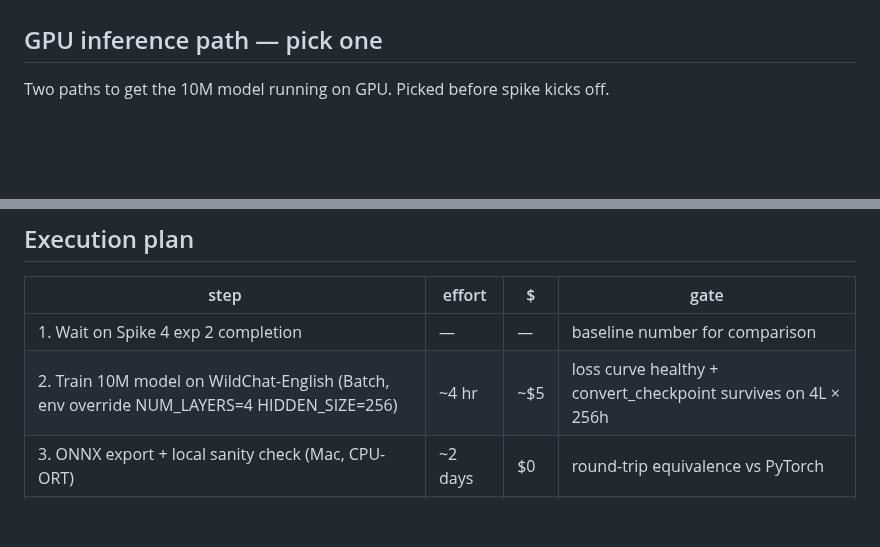
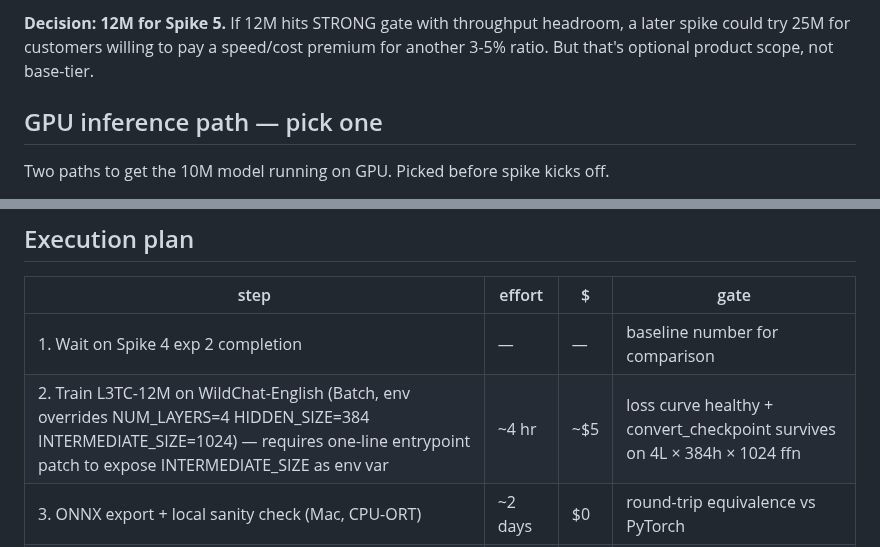
Before and after one commit to dmatth1/krunch, a Markdown page: SPIKE_5_PLAN.md, 2 parts joined by grey strips. Rendered like a GitHub page; blank space fills up the shorter version.

```diff
--- a/SPIKE_5_PLAN.md
+++ b/SPIKE_5_PLAN.md
@@ -79,3 +131,7 @@ Training stays per-customer (our design differentiator):
+**Decision: 12M for Spike 5.** If 12M hits STRONG gate with
+throughput headroom, a later spike could try 25M for customers
+willing to pay a speed/cost premium for another 3-5% ratio. But
+that's optional product scope, not base-tier.
 
 ## GPU inference path — pick one
 
@@ -177,7 +233,7 @@ work."
 | step | effort | $ | gate |
 |---|---|---|---|
 | 1. Wait on Spike 4 exp 2 completion | — | — | baseline number for comparison |
-| 2. Train 10M model on WildChat-English (Batch, env override NUM_LAYERS=4 HIDDEN_SIZE=256) | ~4 hr | ~$5 | loss curve healthy + convert_checkpoint survives on 4L × 256h |
+| 2. Train L3TC-12M on WildChat-English (Batch, env overrides NUM_LAYERS=4 HIDDEN_SIZE=384 INTERMEDIATE_SIZE=1024) — requires one-line entrypoint patch to expose INTERMEDIATE_SIZE as env var | ~4 hr | ~$5 | loss curve healthy + convert_checkpoint survives on 4L × 384h × 1024 ffn |
 | 3. ONNX export + local sanity check (Mac, CPU-ORT) | ~2 days | $0 | round-trip equivalence vs PyTorch |
 | 4. Spin up one-off g5.xlarge EC2, pull model + run ONNX hybrid-compress on 5 MB English sample | ~2 days | ~$5 | compiles + round-trips |
 | 5. Measure ratio + throughput | ~0.5 day | — | **gate 1 + 2** |
```
Also changed, not shown: other parts of SPIKE_5_PLAN.md (+67 -15 lines).
